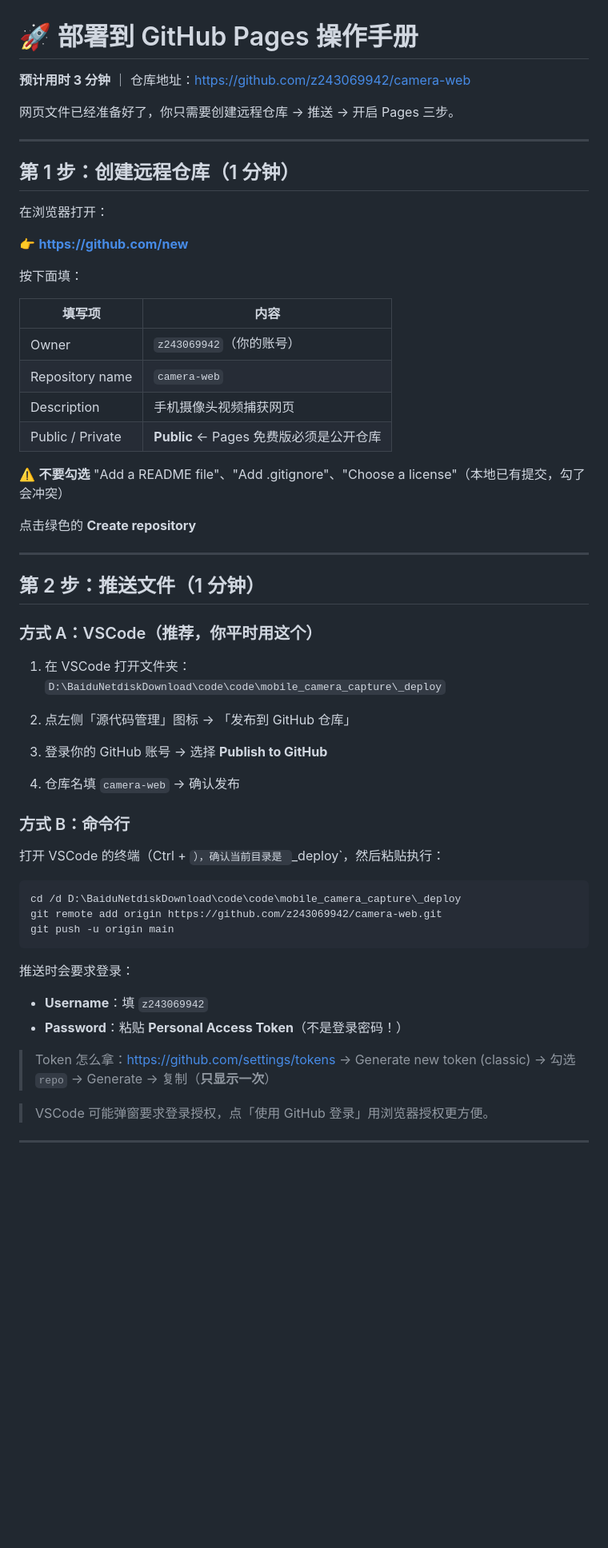
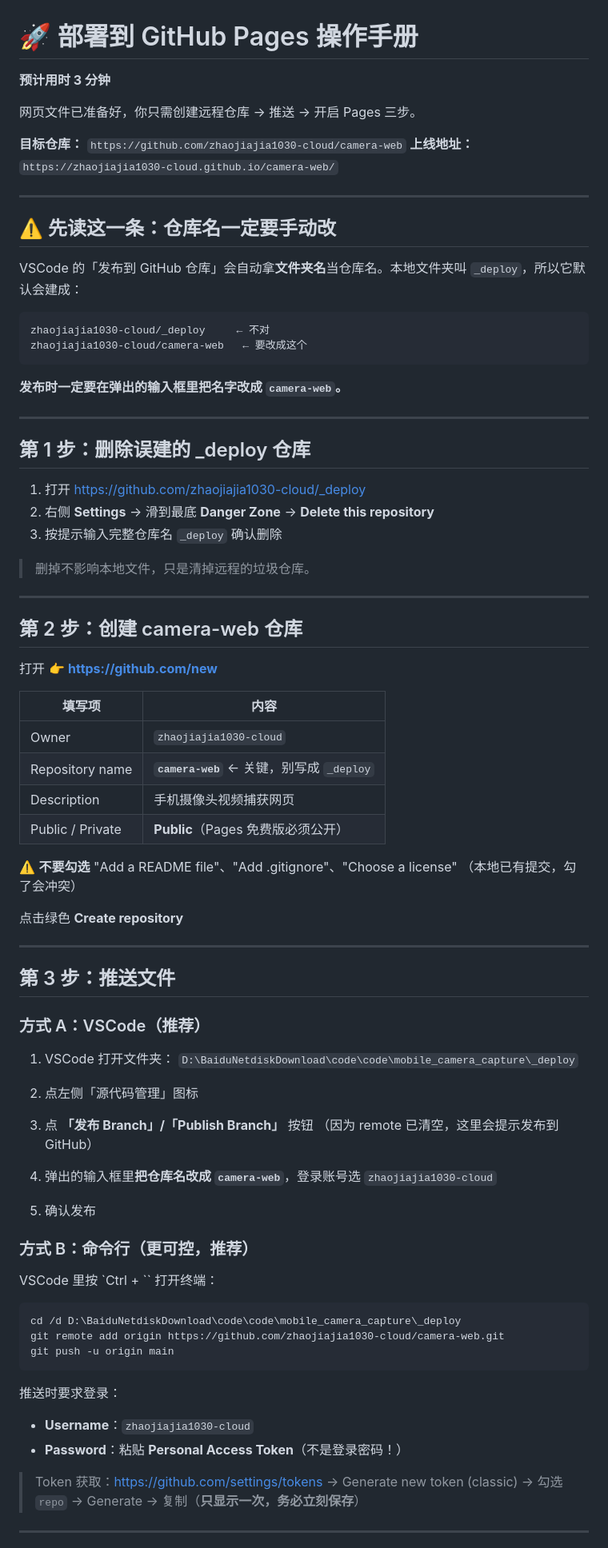
Before and after one commit to zhaojiajia1030-cloud/camera-web, a Markdown page: DEPLOY.md, the part around one of its changes. Shown at 80% size. GitHub-like rendering; blank space fills up the shorter version.

Commit message:
docs: 更新部署指南（修正账号为 zhaojiajia1030-cloud，补充仓库命名说明）

````diff
--- a/DEPLOY.md
+++ b/DEPLOY.md
@@ -1,63 +1,89 @@
 # 🚀 部署到 GitHub Pages 操作手册
 
-**预计用时 3 分钟** ｜ 仓库地址：https://github.com/z243069942/camera-web
+**预计用时 3 分钟**
 
-网页文件已经准备好了，你只需要创建远程仓库 → 推送 → 开启 Pages 三步。
+网页文件已准备好，你只需创建远程仓库 → 推送 → 开启 Pages 三步。
+
+**目标仓库：** `https://github.com/zhaojiajia1030-cloud/camera-web`
+**上线地址：** `https://zhaojiajia1030-cloud.github.io/camera-web/`
 
 ---
 
-## 第 1 步：创建远程仓库（1 分钟）
+## ⚠️ 先读这一条：仓库名一定要手动改
 
-在浏览器打开：
+VSCode 的「发布到 GitHub 仓库」会自动拿**文件夹名**当仓库名。本地文件夹叫 `_deploy`，所以它默认会建成：
 
-👉 **https://github.com/new**
+```
+zhaojiajia1030-cloud/_deploy     ← 不对
+zhaojiajia1030-cloud/camera-web   ← 要改成这个
+```
 
-按下面填：
+**发布时一定要在弹出的输入框里把名字改成 `camera-web`。**
+
+---
+
+## 第 1 步：删除误建的 _deploy 仓库
+
+1. 打开 https://github.com/zhaojiajia1030-cloud/_deploy
+2. 右侧 **Settings** → 滑到最底 **Danger Zone** → **Delete this repository**
+3. 按提示输入完整仓库名 `_deploy` 确认删除
+
+> 删掉不影响本地文件，只是清掉远程的垃圾仓库。
+
+---
+
+## 第 2 步：创建 camera-web 仓库
+
+打开 👉 **https://github.com/new**
 
 | 填写项 | 内容 |
 |---|---|
-| Owner | `z243069942`（你的账号） |
-| Repository name | `camera-web` |
+| Owner | `zhaojiajia1030-cloud` |
+| Repository name | **`camera-web`** ← 关键，别写成 `_deploy` |
 | Description | 手机摄像头视频捕获网页 |
-| Public / Private | **Public** ← Pages 免费版必须是公开仓库 |
+| Public / Private | **Public**（Pages 免费版必须公开） |
 
-⚠️ **不要勾选** "Add a README file"、"Add .gitignore"、"Choose a license"（本地已有提交，勾了会冲突）
+⚠️ **不要勾选** "Add a README file"、"Add .gitignore"、"Choose a license"
+（本地已有提交，勾了会冲突）
 
-点击绿色的 **Create repository**
+点击绿色 **Create repository**
 
 ---
 
-## 第 2 步：推送文件（1 分钟）
+## 第 3 步：推送文件
 
-### 方式 A：VSCode（推荐，你平时用这个）
+### 方式 A：VSCode（推荐）
 
-1. 在 VSCode 打开文件夹：
+1. VSCode 打开文件夹：
    `D:\BaiduNetdiskDownload\code\code\mobile_camera_capture\_deploy`
 
-2. 点左侧「源代码管理」图标 → 「发布到 GitHub 仓库」
+2. 点左侧「源代码管理」图标
 
-3. 登录你的 GitHub 账号 → 选择 **Publish to GitHub**
+3. 点 **「发布 Branch」/「Publish Branch」** 按钮
+   （因为 remote 已清空，这里会提示发布到 GitHub）
 
-4. 仓库名填 `camera-web` → 确认发布
+4. 弹出的输入框里**把仓库名改成 `camera-web`**，登录账号选 `zhaojiajia1030-cloud`
 
-### 方式 B：命令行
+5. 确认发布
 
-打开 VSCode 的终端（Ctrl + `），确认当前目录是 `_deploy`，然后粘贴执行：
+### 方式 B：命令行（更可控，推荐）
+
+VSCode 里按 `Ctrl + `` 打开终端：
 
 ```bash
 cd /d D:\BaiduNetdiskDownload\code\code\mobile_camera_capture\_deploy
-git remote add origin https://github.com/z243069942/camera-web.git
+git remote add origin https://github.com/zhaojiajia1030-cloud/camera-web.git
 git push -u origin main
 ```
 
-推送时会要求登录：
+推送时要求登录：
 
-- **Username**：填 `z243069942`
+- **Username**：`zhaojiajia1030-cloud`
 - **Password**：粘贴 **Personal Access Token**（不是登录密码！）
 
-> Token 怎么拿：https://github.com/settings/tokens → Generate new token (classic) → 勾选 `repo` → Generate → 复制（**只显示一次**）
-
-> VSCode 可能弹窗要求登录授权，点「使用 GitHub 登录」用浏览器授权更方便。
+> Token 获取：https://github.com/settings/tokens
+> → Generate new token (classic) → 勾选 `repo` → Generate
+> → 复制（**只显示一次，务必立刻保存**）
 
 ---
 
````
Also changed, not shown: other parts of DEPLOY.md (+41 -23 lines).
